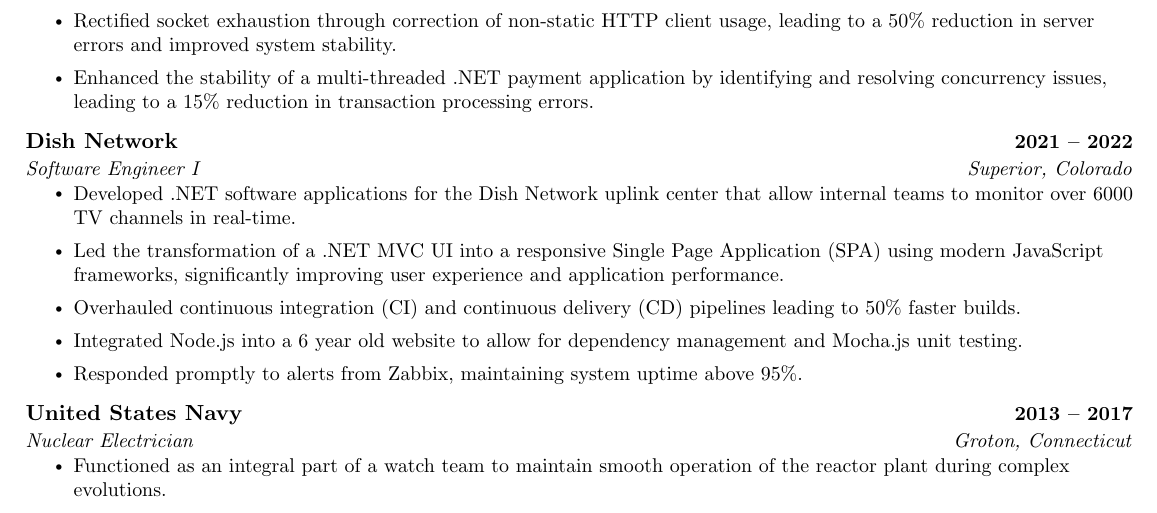
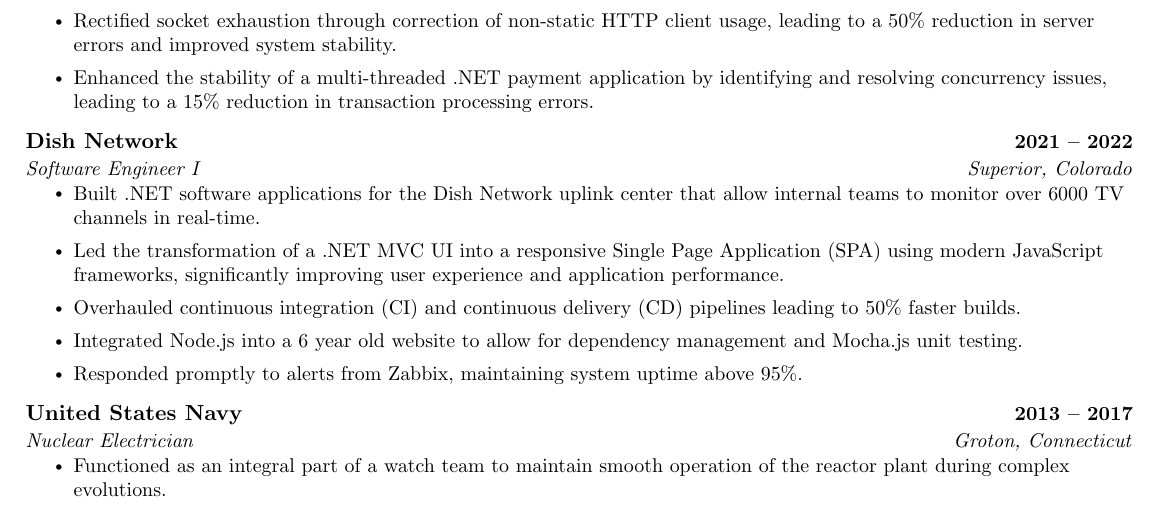
Before and after one commit to johnnybluhm/resume, a LaTeX CV (resume.tex): part of the page, cut so that both start at the same text. Compiled offline with pdfLaTeX.

Commit message:
Update dish bullet

```diff
--- a/resume.tex
+++ b/resume.tex
@@ -176,7 +176,7 @@
       {Dish Network}{2021 -- 2022}
       {Software Engineer I}{Superior, Colorado}
       \resumeItemListStart
-        \resumeItem{Developed .NET software applications for the Dish Network uplink center that allow internal teams to monitor over 6000 TV channels in real-time.}
+        \resumeItem{Built .NET software applications for the Dish Network uplink center that allow internal teams to monitor over 6000 TV channels in real-time.}
 	\resumeItem{Led the transformation of a .NET MVC UI into a responsive Single Page Application (SPA) using modern JavaScript frameworks, significantly improving user experience and application performance.}
 	\resumeItem{Overhauled continuous integration (CI) and continuous delivery (CD) pipelines leading to 50\% faster builds.}
         \resumeItem{Integrated Node.js into a 6 year old website to allow for dependency management and Mocha.js unit testing.}
```
Also changed, not shown: resume.pdf, 1 other file.
